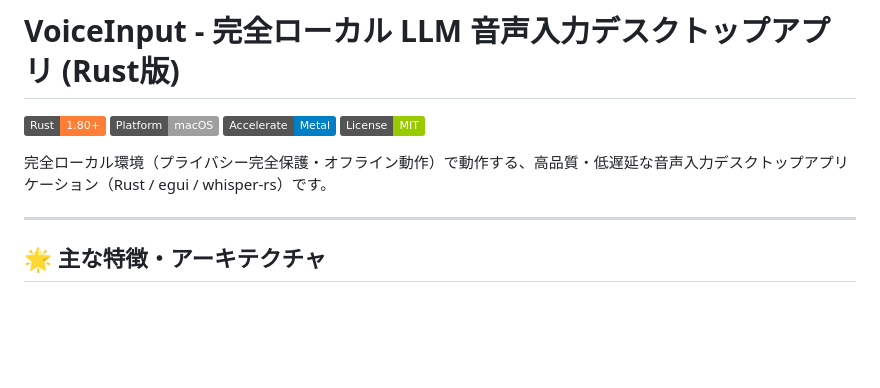
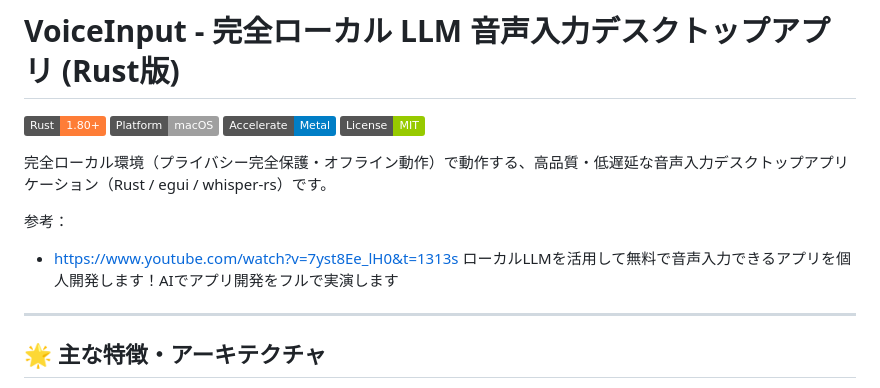
Before and after one commit to katoy/study-gemini-3, a Markdown page: voice_input_rust/README.md, the part around the change. Rendered like a GitHub page; badges without logos; blank space fills up the shorter version.

Commit message:
docs: README.md に参考URLの記載を復活

```diff
--- a/voice_input_rust/README.md
+++ b/voice_input_rust/README.md
@@ -6,6 +6,10 @@
 ![License MIT](https://img.shields.io/badge/License-MIT-green)
 
 完全ローカル環境（プライバシー完全保護・オフライン動作）で動作する、高品質・低遅延な音声入力デスクトップアプリケーション（Rust / egui / whisper-rs）です。
+
+参考：
+- https://www.youtube.com/watch?v=7yst8Ee_lH0&t=1313s
+  ローカルLLMを活用して無料で音声入力できるアプリを個人開発します！AIでアプリ開発をフルで実演します
 
 ---
 
```
